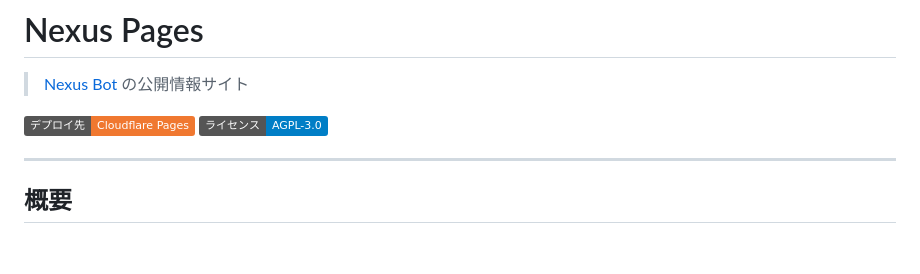
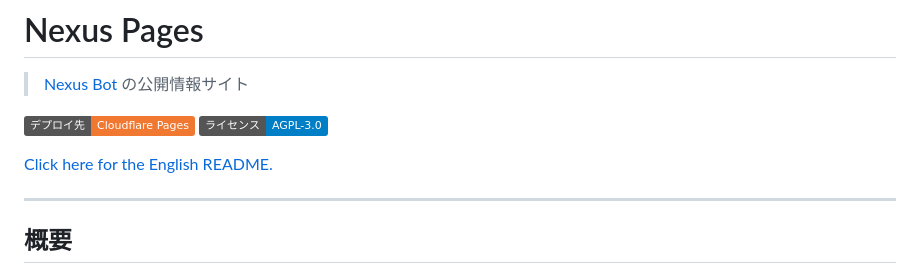
Before and after one commit to OCxeRu2951/Nexus-Pages, a Markdown page: README/ja-README.md, the part around the change. GitHub-like rendering; badges without logos; blank space fills up the shorter version.

```diff
--- a/README/ja-README.md
+++ b/README/ja-README.md
@@ -4,6 +4,8 @@
 
 [![Cloudflare Pages](https://img.shields.io/badge/デプロイ先-Cloudflare%20Pages-f07830?logo=cloudflare&logoColor=white)](https://nexus-pages.pages.dev)
 [![License](https://img.shields.io/badge/ライセンス-AGPL--3.0-blue)](./LICENSE)
+
+[Click here for the English README.](../README.md)
 
 ---
 
```
Also changed, not shown: README.md (renamed from README/en-README.md, +2 -0 lines).
